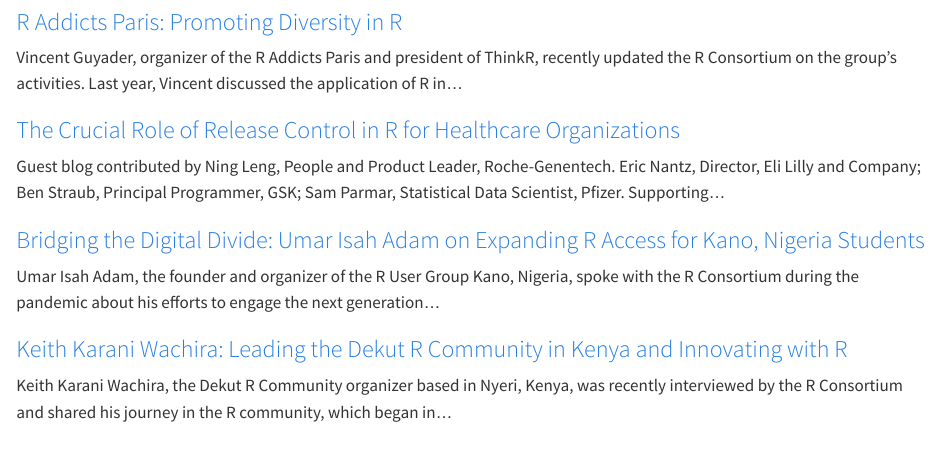
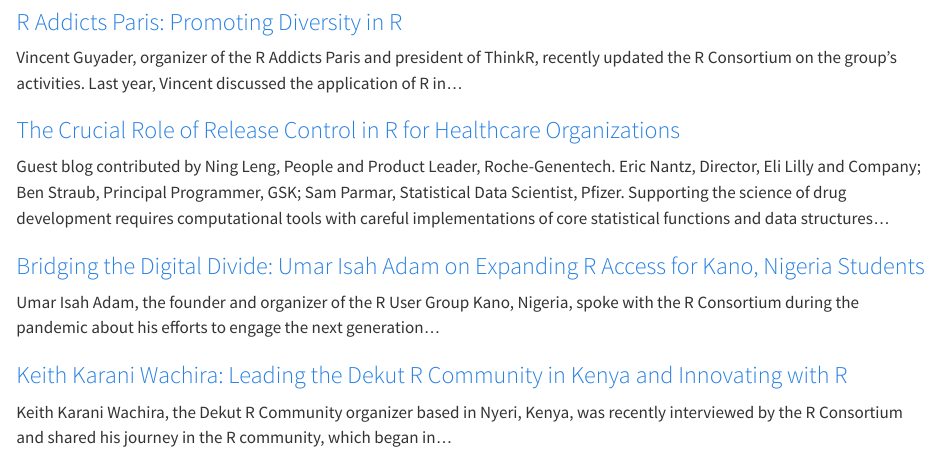
Before and after one commit to Oppkey/quarto-blog, a Quarto document (blog/index.qmd): the page in a window 1100 px wide, from 390 px down. Rendered offline with R 4.5, knitr and Pandoc in place of Quarto, with nearby package versions.

Commit message:
linking new blog

```diff
--- a/blog/index.qmd
+++ b/blog/index.qmd
@@ -23,7 +23,7 @@
 
 ### [The Crucial Role of Release Control in R for Healthcare Organizations](../posts/the-crucial-role-of-release-control-in-r-for-healthcare-organizations)
 
-Guest blog contributed by Ning Leng, People and Product Leader, Roche-Genentech. Eric Nantz, Director, Eli Lilly and Company; Ben Straub, Principal Programmer, GSK; Sam Parmar, Statistical Data Scientist, Pfizer.  Supporting…
+Guest blog contributed by Ning Leng, People and Product Leader, Roche-Genentech. Eric Nantz, Director, Eli Lilly and Company; Ben Straub, Principal Programmer, GSK; Sam Parmar, Statistical Data Scientist, Pfizer.  Supporting the science of drug development requires computational tools with careful implementations of core statistical functions and data structures...
 
 
 ### [Bridging the Digital Divide: Umar Isah Adam on Expanding R Access for Kano, Nigeria Students](https://www.r-consortium.org/blog/2024/06/17/bridging-the-digital-divide-umar-isah-adam-on-expanding-r-access-for-kano-nigeria-students)
```
Also changed, not shown: posts/the-crucial-role-of-release-control-in-r-for-healthcare-organizations/index.qmd (+1 -1 lines).
